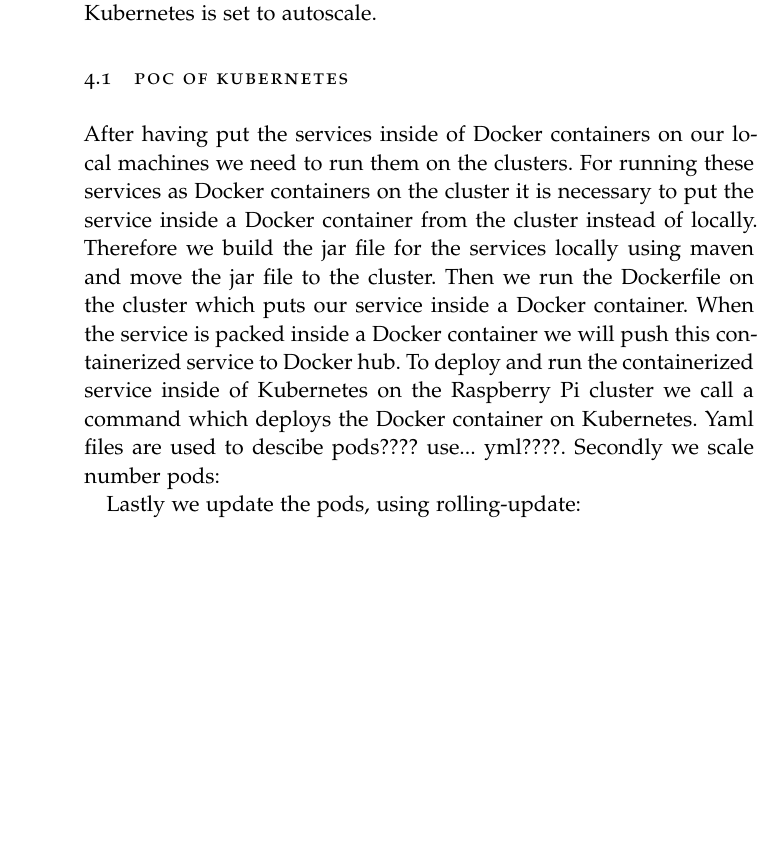
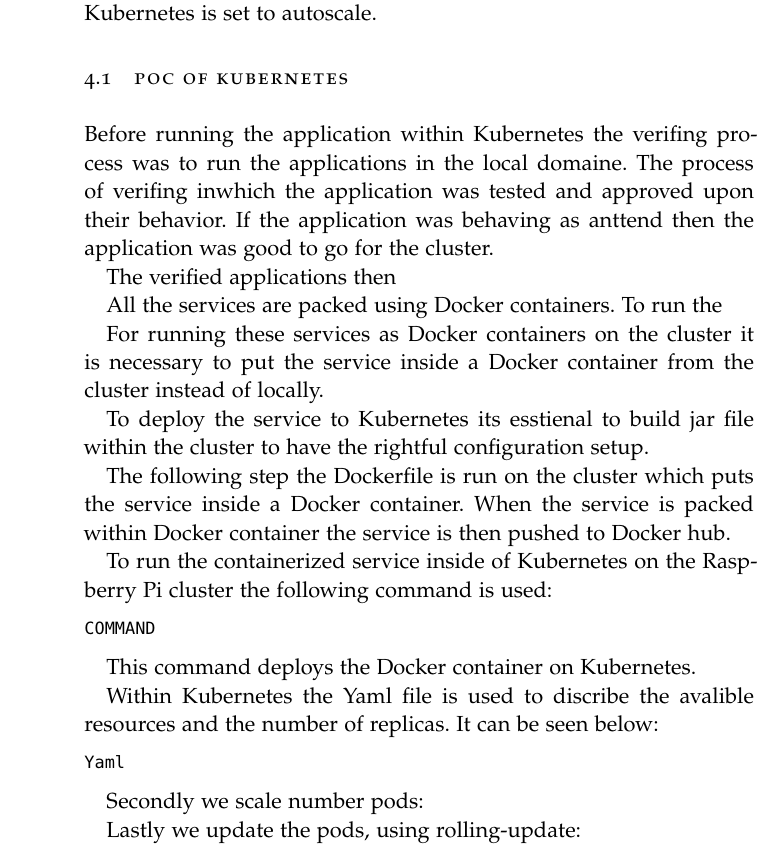
Before and after one commit to OONetworkCommunication/report, a LaTeX thesis (ClassicThesis.tex, which reads Chapters/kubernetes.tex): part of page 22 of 37, cut so that both start at the same text, the shorter picture padded with empty space. Compiled offline with pdfLaTeX; a missing font is replaced by an installed copy or a similar font.

Commit message:
Kubernetes PoC "Half Done"

```diff
--- a/Chapters/kubernetes.tex
+++ b/Chapters/kubernetes.tex
@@ -24,7 +24,36 @@
 If there suddenly comes a lot of load on a specific node it will make extra \emph{replicaset} of the pods so that the load is distributed between these pods and thereby the load is more balanced but only if the Kubernetes is set to autoscale.
 
 \section{PoC of Kubernetes}
-After having put the services inside of Docker containers on our local machines we need to run them on the clusters. For running these services as Docker containers on the cluster it is necessary to put the service inside a Docker container from the cluster instead of locally. Therefore we build the jar file for the services locally using maven and move the jar file to the cluster. Then we run the Dockerfile on the cluster which puts our service inside a Docker container. When the service is packed inside a Docker container we will push this containerized service to Docker hub. To deploy and run the containerized service inside of Kubernetes on the Raspberry Pi cluster we call a command which deploys the Docker container on Kubernetes. Yaml files are used to descibe pods???? use... yml????.
+
+Before running the application within Kubernetes the verifing process was to run the applications in the local domaine. The process of verifing inwhich the application was tested and approved upon their behavior. If the application was behaving as anttend then the application was good to go for the cluster.
+
+
+The verified applications then
+
+
+All the services are packed using Docker containers. To run the
+
+For running these services as Docker containers on the cluster it is necessary to put the service inside a Docker container from the cluster instead of locally.
+
+To deploy the service to Kubernetes its esstienal to build jar file within the cluster to have the rightful configuration setup.
+
+The following step the Dockerfile is run on the cluster which puts the service inside a Docker container. When the service is packed within Docker container the service is then pushed to Docker hub.
+
+To run the containerized service inside of Kubernetes on the Raspberry Pi cluster the following command is used:
+
+\begin{lstlisting}
+COMMAND
+\end{lstlisting}
+
+This command deploys the Docker container on Kubernetes.
+
+Within Kubernetes the Yaml file is used to discribe the avalible resources and the number of replicas. It can be seen below:
+
+\begin{lstlisting}
+Yaml
+\end{lstlisting}
+
+
 %results image
 Secondly we scale number pods:
 %results image
```
